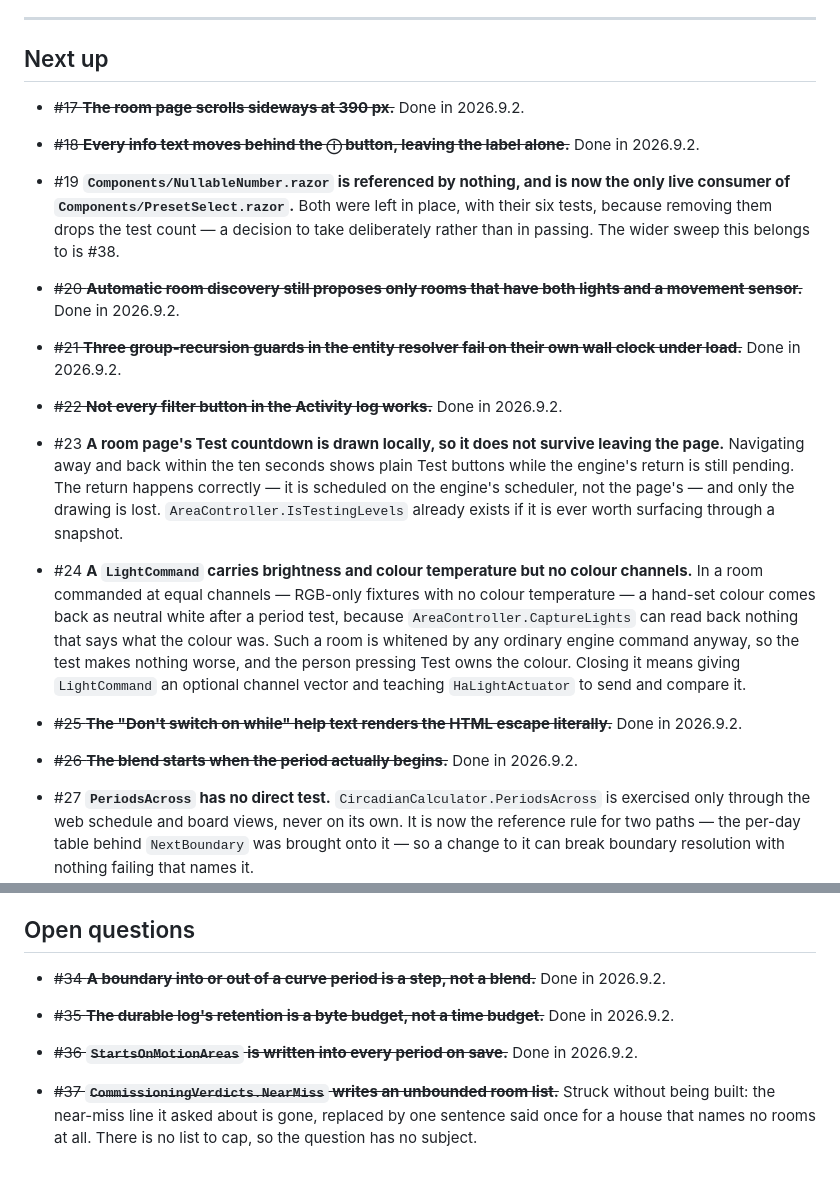
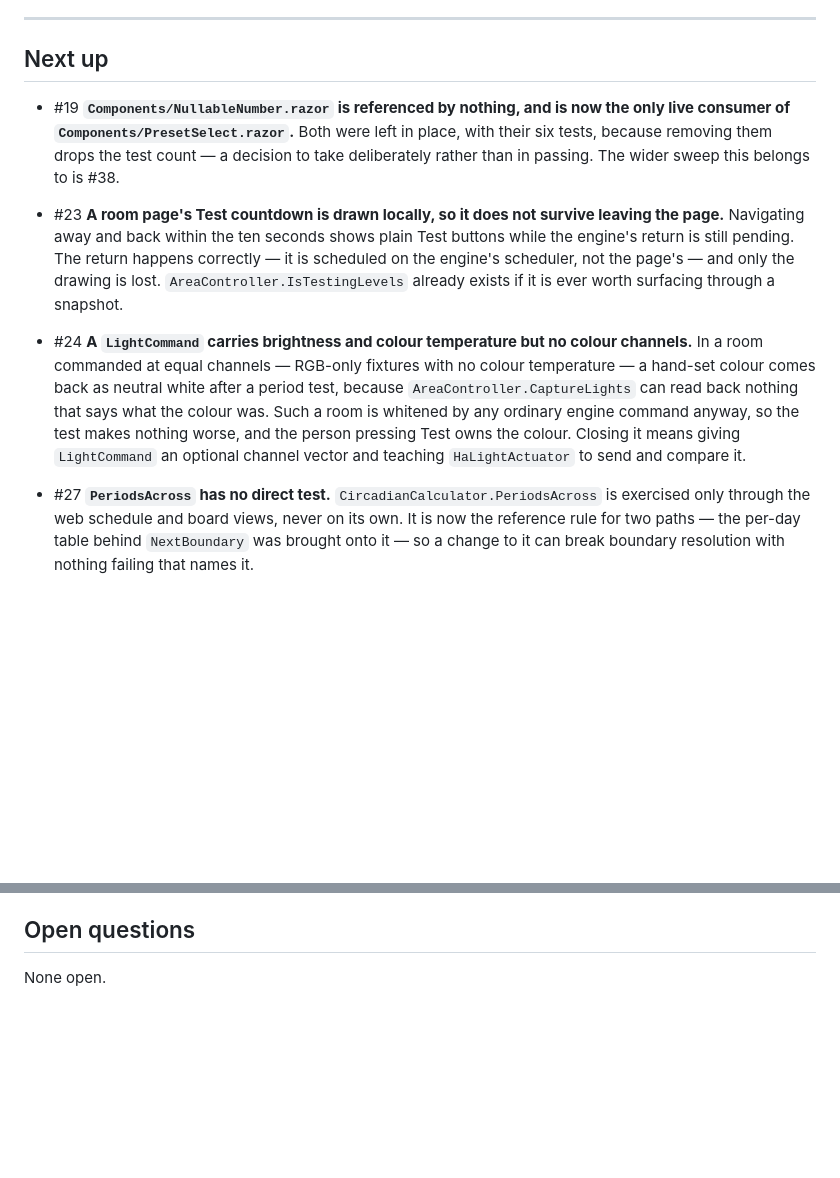
Before and after one commit to 0z00z0/adaptivelighting, a Markdown page: docs/backlog.md, 2 parts joined by grey strips. Drawn GitHub-style; blank space fills up the shorter version.

Commit message:
Drop the closed items from the backlog mirror
Eleven struck entries are closed on the tracker, so the file's claim that a
struck item waits to be closed no longer describes them. The tracker holds
what they said and the changelog holds what shipped.

Co-Authored-By: Claude Opus 5 <noreply@anthropic.com>

```diff
--- a/docs/backlog.md
+++ b/docs/backlog.md
@@ -23,22 +23,10 @@ An item with no number is one this file records before the tracker has minted on
 
 ## Next up
 
-- ~~#17 **The room page scrolls sideways at 390 px.**~~ Done in 2026.9.2.
-
-- ~~#18 **Every info text moves behind the ⓘ button, leaving the label alone.**~~ Done in 2026.9.2.
-
 - #19 **`Components/NullableNumber.razor` is referenced by nothing, and is now the only live consumer of
   `Components/PresetSelect.razor`.** Both were left in place, with their six tests, because removing them
   drops the test count — a decision to take deliberately rather than in passing. The wider sweep this
   belongs to is #38.
-
-- ~~#20 **Automatic room discovery still proposes only rooms that have both lights and a movement sensor.**~~
-  Done in 2026.9.2.
-
-- ~~#21 **Three group-recursion guards in the entity resolver fail on their own wall clock under load.**~~
-  Done in 2026.9.2.
-
-- ~~#22 **Not every filter button in the Activity log works.**~~ Done in 2026.9.2.
 
 - #23 **A room page's Test countdown is drawn locally, so it does not survive leaving the page.** Navigating
   away and back within the ten seconds shows plain Test buttons while the engine's return is still pending.
@@ -52,10 +40,6 @@ An item with no number is one this file records before the tracker has minted on
   says what the colour was. Such a room is whitened by any ordinary engine command anyway, so the test makes
   nothing worse, and the person pressing Test owns the colour. Closing it means giving `LightCommand` an
   optional channel vector and teaching `HaLightActuator` to send and compare it.
-
-- ~~#25 **The "Don't switch on while" help text renders the HTML escape literally.**~~ Done in 2026.9.2.
-
-- ~~#26 **The blend starts when the period actually begins.**~~ Done in 2026.9.2.
 
 - #27 **`PeriodsAcross` has no direct test.** `CircadianCalculator.PeriodsAcross` is exercised only through the
   web schedule and board views, never on its own. It is now the reference rule for two paths — the per-day
@@ -115,12 +99,4 @@ An item with no number is one this file records before the tracker has minted on
 
 ## Open questions
 
-- ~~#34 **A boundary into or out of a curve period is a step, not a blend.**~~ Done in 2026.9.2.
-
-- ~~#35 **The durable log's retention is a byte budget, not a time budget.**~~ Done in 2026.9.2.
-
-- ~~#36 **`StartsOnMotionAreas` is written into every period on save.**~~ Done in 2026.9.2.
-
-- ~~#37 **`CommissioningVerdicts.NearMiss` writes an unbounded room list.**~~ Struck without being built: the
-  near-miss line it asked about is gone, replaced by one sentence said once for a house that names no rooms at
-  all. There is no list to cap, so the question has no subject.
+None open.
```
